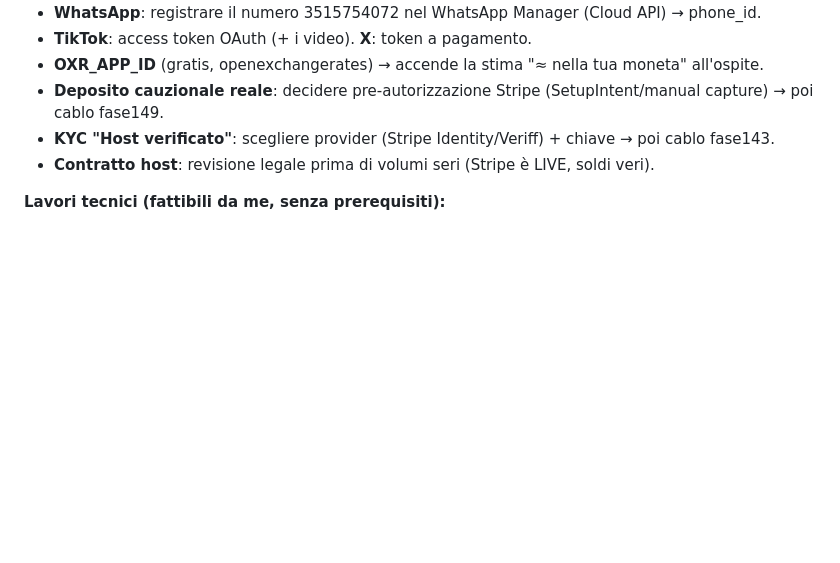
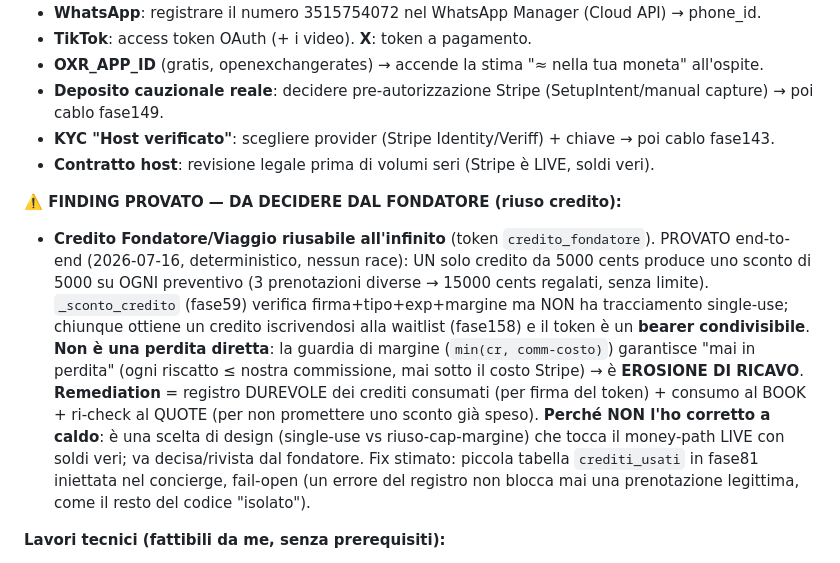
Before and after one commit to edilmax/Core_Auto, a Markdown page: REGISTRO_INGEGNERIA.md, the part around the change. Drawn GitHub-style; blank space fills up the shorter version.

Commit message:
docs(registro): finding PROVATO — Credito Fondatore riusabile all'infinito (erosione ricavo, non perdita); remediation + perché è decisione del fondatore

```diff
--- a/REGISTRO_INGEGNERIA.md
+++ b/REGISTRO_INGEGNERIA.md
@@ -139,6 +139,21 @@ aggiungere ciò che resta). Così "cosa è fatto" e "cosa manca" stanno sempre i
 - **Deposito cauzionale reale**: decidere pre-autorizzazione Stripe (SetupIntent/manual capture) → poi cablo fase149.
 - **KYC "Host verificato"**: scegliere provider (Stripe Identity/Veriff) + chiave → poi cablo fase143.
 - **Contratto host**: revisione legale prima di volumi seri (Stripe è LIVE, soldi veri).
+
+**⚠️ FINDING PROVATO — DA DECIDERE DAL FONDATORE (riuso credito):**
+- **Credito Fondatore/Viaggio riusabile all'infinito** (token `credito_fondatore`). PROVATO
+  end-to-end (2026-07-16, deterministico, nessun race): UN solo credito da 5000 cents produce
+  uno sconto di 5000 su OGNI preventivo (3 prenotazioni diverse → 15000 cents regalati, senza
+  limite). `_sconto_credito` (fase59) verifica firma+tipo+exp+margine ma NON ha tracciamento
+  single-use; chiunque ottiene un credito iscrivendosi alla waitlist (fase158) e il token è un
+  **bearer condivisibile**. **Non è una perdita diretta**: la guardia di margine (`min(cr, comm-costo)`)
+  garantisce "mai in perdita" (ogni riscatto ≤ nostra commissione, mai sotto il costo Stripe) →
+  è **EROSIONE DI RICAVO**. **Remediation** = registro DUREVOLE dei crediti consumati (per firma
+  del token) + consumo al BOOK + ri-check al QUOTE (per non promettere uno sconto già speso).
+  **Perché NON l'ho corretto a caldo**: è una scelta di design (single-use vs riuso-cap-margine)
+  che tocca il money-path LIVE con soldi veri; va decisa/rivista dal fondatore. Fix stimato:
+  piccola tabella `crediti_usati` in fase81 iniettata nel concierge, fail-open (un errore del
+  registro non blocca mai una prenotazione legittima, come il resto del codice "isolato").
 
 **Lavori tecnici (fattibili da me, senza prerequisiti):**
 - Rifiniture/fix reali a caccia di buchi (come il filtro Ospiti). [2026-07-15 fatti: healthcheck
```
